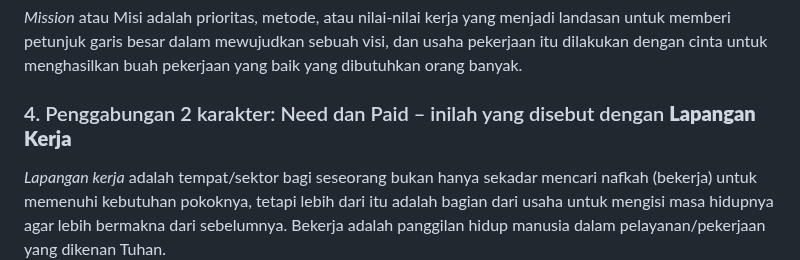
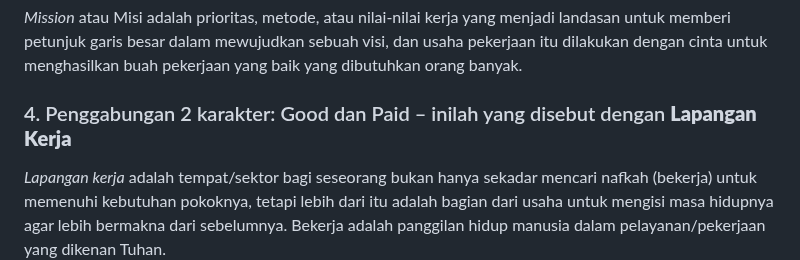
Before and after one commit to Cerdas-Bangsa-Ubelasy-NKHM-Nusantara/Aplikasi-Ubelasy-NKHM-Nusantara, a Markdown page: assets/dokumen/MENCINTAI_DIRI_SENDIRI.md, the part around the change. GitHub-like rendering.

```diff
--- a/assets/dokumen/MENCINTAI_DIRI_SENDIRI.md
+++ b/assets/dokumen/MENCINTAI_DIRI_SENDIRI.md
@@ -116,7 +116,7 @@ Kita dipanggil untuk bekerja dalam pelayanan pekerjaan Tuhan dengan memelihara a
 
 *Mission* atau Misi adalah prioritas, metode, atau nilai‑nilai kerja yang menjadi landasan untuk memberi petunjuk garis besar dalam mewujudkan sebuah visi, dan usaha pekerjaan itu dilakukan dengan cinta untuk menghasilkan buah pekerjaan yang baik yang dibutuhkan orang banyak.
 
-### 4. Penggabungan 2 karakter: Need dan Paid – inilah yang disebut dengan **Lapangan Kerja**
+### 4. Penggabungan 2 karakter: Good dan Paid – inilah yang disebut dengan **Lapangan Kerja**
 
 *Lapangan kerja* adalah tempat/sektor bagi seseorang bukan hanya sekadar mencari nafkah (bekerja) untuk memenuhi kebutuhan pokoknya, tetapi lebih dari itu adalah bagian dari usaha untuk mengisi masa hidupnya agar lebih bermakna dari sebelumnya. Bekerja adalah panggilan hidup manusia dalam pelayanan/pekerjaan yang dikenan Tuhan.
 
```
